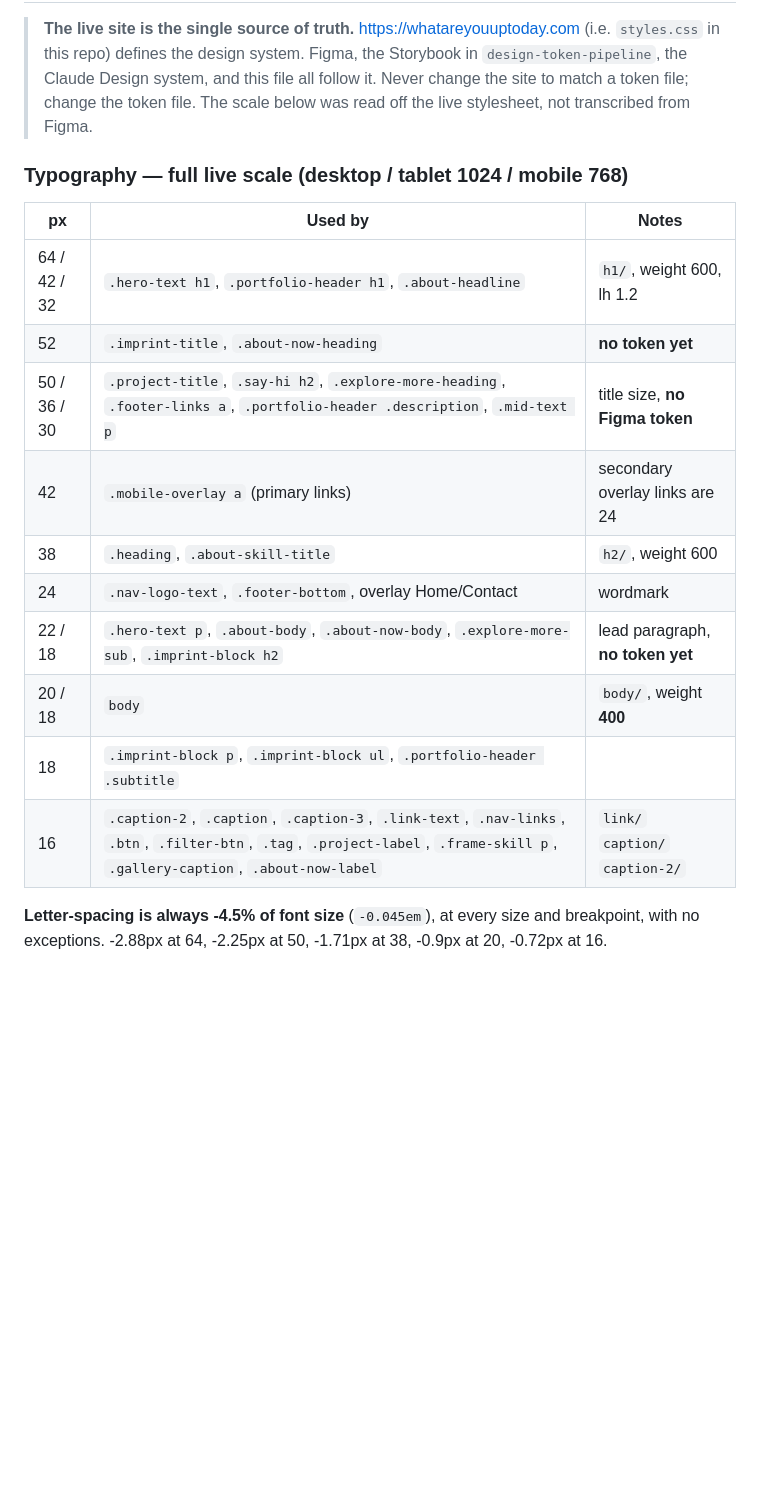
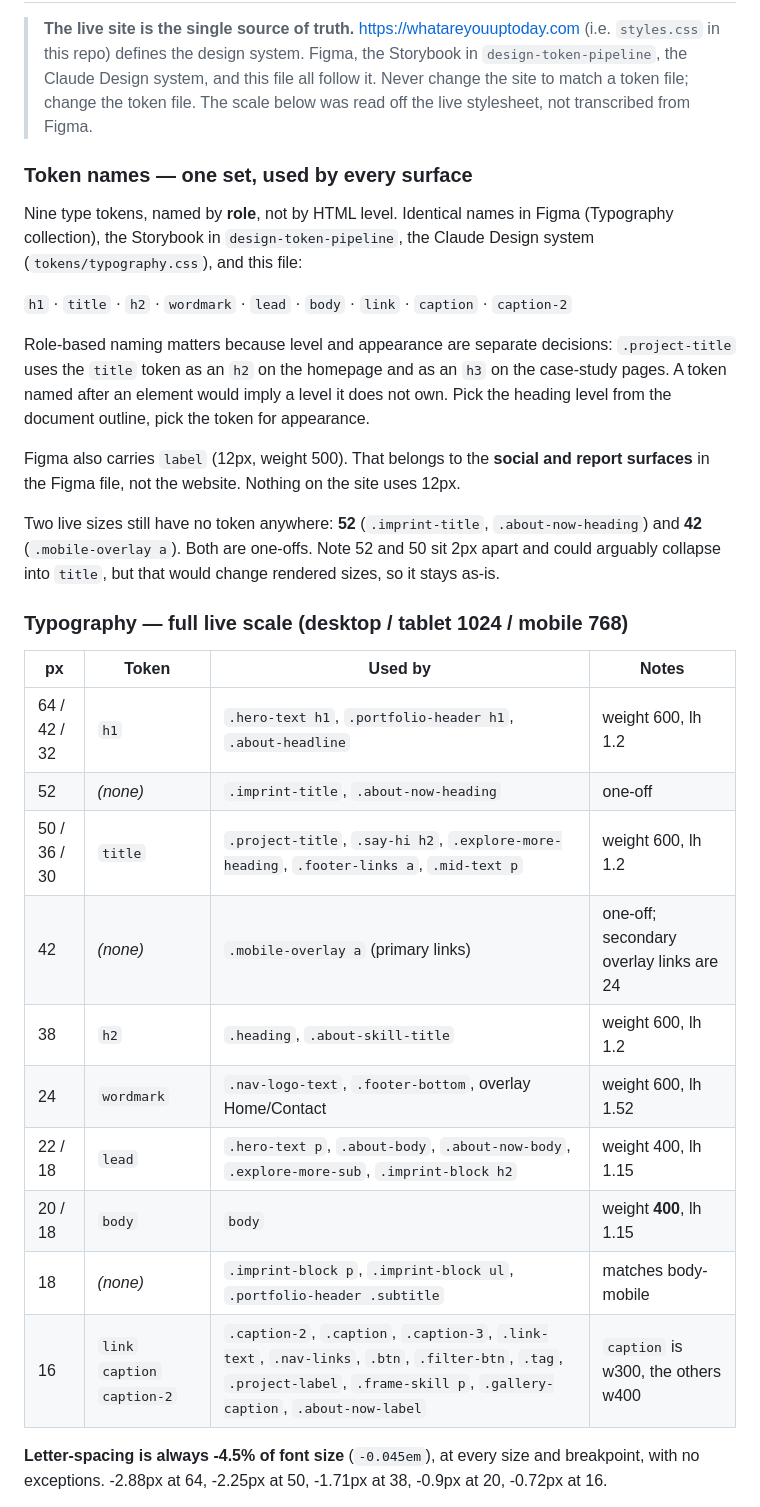
Before and after one commit to silkelc/whatareyouuptoday, a Markdown page: CLAUDE.md, the part around the change. Drawn GitHub-style; blank space fills up the shorter version.

Commit message:
Design system: one role-based token name set across all surfaces (#31)
Nine type tokens (h1, title, h2, wordmark, lead, body, link, caption,
caption-2) now named identically in Figma, the Storybook, the Claude Design
system and this file. No rendered size changes anywhere.

- Names are role-based, not HTML-level based: .project-title uses title as an
  h2 on the homepage and an h3 on subpages, so a level-named token would lie
- label (12px) documented as social/report only, not a website token
- 52 and 42 flagged as the two remaining untokenized one-offs

Co-authored-by: Claude Opus 5 <noreply@anthropic.com>

```diff
--- a/CLAUDE.md
+++ b/CLAUDE.md
@@ -98,20 +98,40 @@ Three breakpoints in `styles.css`:
 > Design system, and this file all follow it. Never change the site to match a token file; change the
 > token file. The scale below was read off the live stylesheet, not transcribed from Figma.
 
+### Token names — one set, used by every surface
+
+Nine type tokens, named by **role**, not by HTML level. Identical names in Figma (Typography
+collection), the Storybook in `design-token-pipeline`, the Claude Design system
+(`tokens/typography.css`), and this file:
+
+`h1` · `title` · `h2` · `wordmark` · `lead` · `body` · `link` · `caption` · `caption-2`
+
+Role-based naming matters because level and appearance are separate decisions: `.project-title` uses
+the `title` token as an `h2` on the homepage and as an `h3` on the case-study pages. A token named
+after an element would imply a level it does not own. Pick the heading level from the document
+outline, pick the token for appearance.
+
+Figma also carries `label` (12px, weight 500). That belongs to the **social and report surfaces** in
+the Figma file, not the website. Nothing on the site uses 12px.
+
+Two live sizes still have no token anywhere: **52** (`.imprint-title`, `.about-now-heading`) and
+**42** (`.mobile-overlay a`). Both are one-offs. Note 52 and 50 sit 2px apart and could arguably
+collapse into `title`, but that would change rendered sizes, so it stays as-is.
+
 ### Typography — full live scale (desktop / tablet 1024 / mobile 768)
 
-| px | Used by | Notes |
-|---|---|---|
-| 64 / 42 / 32 | `.hero-text h1`, `.portfolio-header h1`, `.about-headline` | `h1/`, weight 600, lh 1.2 |
-| 52 | `.imprint-title`, `.about-now-heading` | **no token yet** |
-| 50 / 36 / 30 | `.project-title`, `.say-hi h2`, `.explore-more-heading`, `.footer-links a`, `.portfolio-header .description`, `.mid-text p` | title size, **no Figma token** |
-| 42 | `.mobile-overlay a` (primary links) | secondary overlay links are 24 |
-| 38 | `.heading`, `.about-skill-title` | `h2/`, weight 600 |
-| 24 | `.nav-logo-text`, `.footer-bottom`, overlay Home/Contact | wordmark |
-| 22 / 18 | `.hero-text p`, `.about-body`, `.about-now-body`, `.explore-more-sub`, `.imprint-block h2` | lead paragraph, **no token yet** |
-| 20 / 18 | `body` | `body/`, weight **400** |
-| 18 | `.imprint-block p`, `.imprint-block ul`, `.portfolio-header .subtitle` | |
-| 16 | `.caption-2`, `.caption`, `.caption-3`, `.link-text`, `.nav-links`, `.btn`, `.filter-btn`, `.tag`, `.project-label`, `.frame-skill p`, `.gallery-caption`, `.about-now-label` | `link/` `caption/` `caption-2/` |
+| px | Token | Used by | Notes |
+|---|---|---|---|
+| 64 / 42 / 32 | `h1` | `.hero-text h1`, `.portfolio-header h1`, `.about-headline` | weight 600, lh 1.2 |
+| 52 | *(none)* | `.imprint-title`, `.about-now-heading` | one-off |
+| 50 / 36 / 30 | `title` | `.project-title`, `.say-hi h2`, `.explore-more-heading`, `.footer-links a`, `.mid-text p` | weight 600, lh 1.2 |
+| 42 | *(none)* | `.mobile-overlay a` (primary links) | one-off; secondary overlay links are 24 |
+| 38 | `h2` | `.heading`, `.about-skill-title` | weight 600, lh 1.2 |
+| 24 | `wordmark` | `.nav-logo-text`, `.footer-bottom`, overlay Home/Contact | weight 600, lh 1.52 |
+| 22 / 18 | `lead` | `.hero-text p`, `.about-body`, `.about-now-body`, `.explore-more-sub`, `.imprint-block h2` | weight 400, lh 1.15 |
+| 20 / 18 | `body` | `body` | weight **400**, lh 1.15 |
+| 18 | *(none)* | `.imprint-block p`, `.imprint-block ul`, `.portfolio-header .subtitle` | matches body-mobile |
+| 16 | `link` `caption` `caption-2` | `.caption-2`, `.caption`, `.caption-3`, `.link-text`, `.nav-links`, `.btn`, `.filter-btn`, `.tag`, `.project-label`, `.frame-skill p`, `.gallery-caption`, `.about-now-label` | `caption` is w300, the others w400 |
 
 **Letter-spacing is always -4.5% of font size** (`-0.045em`), at every size and breakpoint, with no
 exceptions. -2.88px at 64, -2.25px at 50, -1.71px at 38, -0.9px at 20, -0.72px at 16.
```
